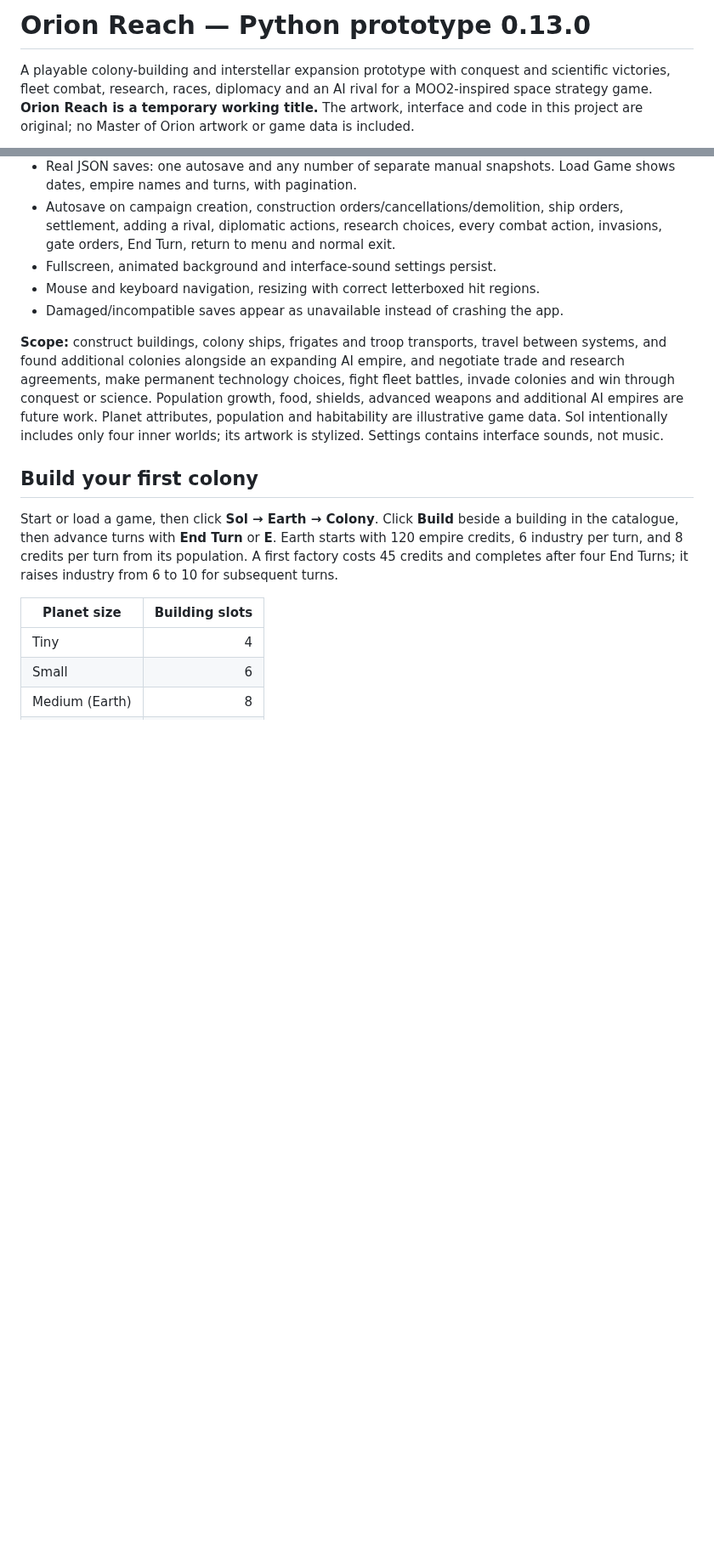
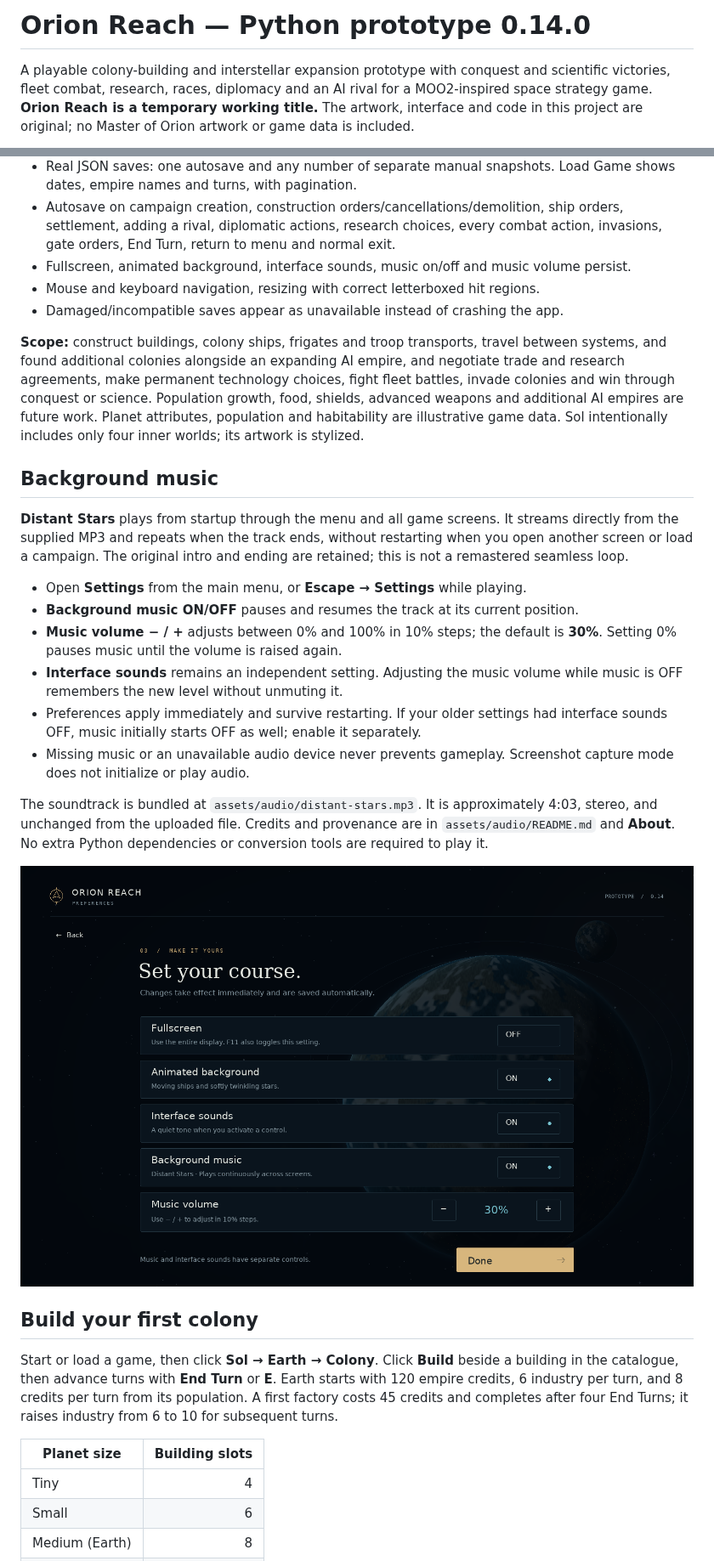
Before and after one commit to atlas-forge-games/orion-reach, a Markdown page: README.md, 2 parts joined by grey strips. Shown at 85% size. Drawn GitHub-style; pictures changed too: screenshots/settings.png; blank space fills up the shorter version.

Commit message:
Add background music with volume and mute controls

```diff
--- a/README.md
+++ b/README.md
@@ -1,4 +1,4 @@
-# Orion Reach — Python prototype 0.13.0
+# Orion Reach — Python prototype 0.14.0
 
 A playable colony-building and interstellar expansion prototype with conquest and scientific victories, fleet combat, research, races, diplomacy and an AI rival for a
 MOO2-inspired space strategy game.
@@ -133,7 +134,7 @@ package installed. Official documentation: <https://pyga.me/docs/>.
 - Autosave on campaign creation, construction orders/cancellations/demolition,
   ship orders, settlement, adding a rival, diplomatic actions, research choices,
   every combat action, invasions, gate orders, End Turn, return to menu and normal exit.
-- Fullscreen, animated background and interface-sound settings persist.
+- Fullscreen, animated background, interface sounds, music on/off and music volume persist.
 - Mouse and keyboard navigation, resizing with correct letterboxed hit regions.
 - Damaged/incompatible saves appear as unavailable instead of crashing the app.
 
@@ -144,8 +145,32 @@ invade colonies and win through conquest or science.
 Population growth, food, shields, advanced weapons and additional AI empires are future work.
 Planet attributes, population and
 habitability are illustrative game data. Sol intentionally includes only four
-inner worlds; its artwork is stylized. Settings contains interface sounds,
-not music.
+inner worlds; its artwork is stylized.
+
+## Background music
+
+**Distant Stars** plays from startup through the menu and all game screens. It
+streams directly from the supplied MP3 and repeats when the track ends, without
+restarting when you open another screen or load a campaign. The original intro
+and ending are retained; this is not a remastered seamless loop.
+
+- Open **Settings** from the main menu, or **Escape → Settings** while playing.
+- **Background music ON/OFF** pauses and resumes the track at its current position.
+- **Music volume − / +** adjusts between 0% and 100% in 10% steps; the default is
+  **30%**. Setting 0% pauses music until the volume is raised again.
+- **Interface sounds** remains an independent setting. Adjusting the music volume
+  while music is OFF remembers the new level without unmuting it.
+- Preferences apply immediately and survive restarting. If your older settings
+  had interface sounds OFF, music initially starts OFF as well; enable it separately.
+- Missing music or an unavailable audio device never prevents gameplay. Screenshot
+  capture mode does not initialize or play audio.
+
+The soundtrack is bundled at `assets/audio/distant-stars.mp3`. It is approximately
+4:03, stereo, and unchanged from the uploaded file. Credits and provenance are in
+`assets/audio/README.md` and **About**. No extra Python dependencies or conversion
+tools are required to play it.
+
+![Music settings](screenshots/settings.png)
 
 ## Build your first colony
 
```
Also changed, not shown: other parts of README.md (+14 -4 lines), assets/audio/README.md (added, +16 -0 lines), 8 other files.
